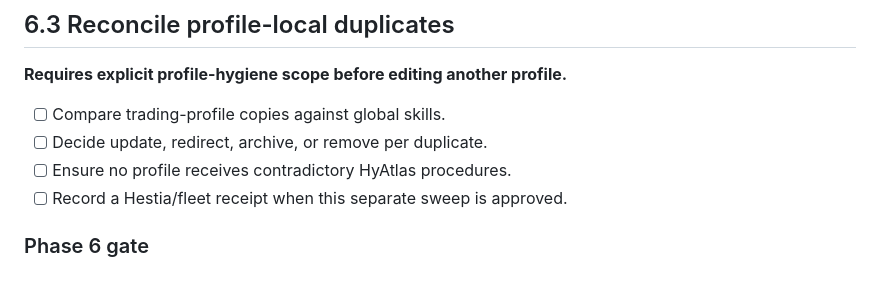
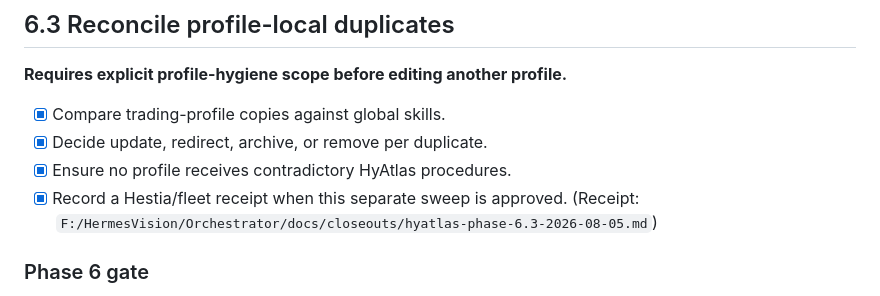
Before and after one commit to tuancookiez-hub/HyAtlas-Memory, a Markdown page: docs/CLEAN_FLOOR_ROADMAP.md, the part around the change. Drawn GitHub-style.

```diff
--- a/docs/CLEAN_FLOOR_ROADMAP.md
+++ b/docs/CLEAN_FLOOR_ROADMAP.md
@@ -408,10 +408,11 @@ Primary global skills:
 
 **Requires explicit profile-hygiene scope before editing another profile.**
 
-- [ ] Compare trading-profile copies against global skills.
-- [ ] Decide update, redirect, archive, or remove per duplicate.
-- [ ] Ensure no profile receives contradictory HyAtlas procedures.
-- [ ] Record a Hestia/fleet receipt when this separate sweep is approved.
+- [x] Compare trading-profile copies against global skills.
+- [x] Decide update, redirect, archive, or remove per duplicate.
+- [x] Ensure no profile receives contradictory HyAtlas procedures.
+- [x] Record a Hestia/fleet receipt when this separate sweep is approved.
+  (Receipt: `F:/HermesVision/Orchestrator/docs/closeouts/hyatlas-phase-6.3-2026-08-05.md`)
 
 ### Phase 6 gate
 
```
